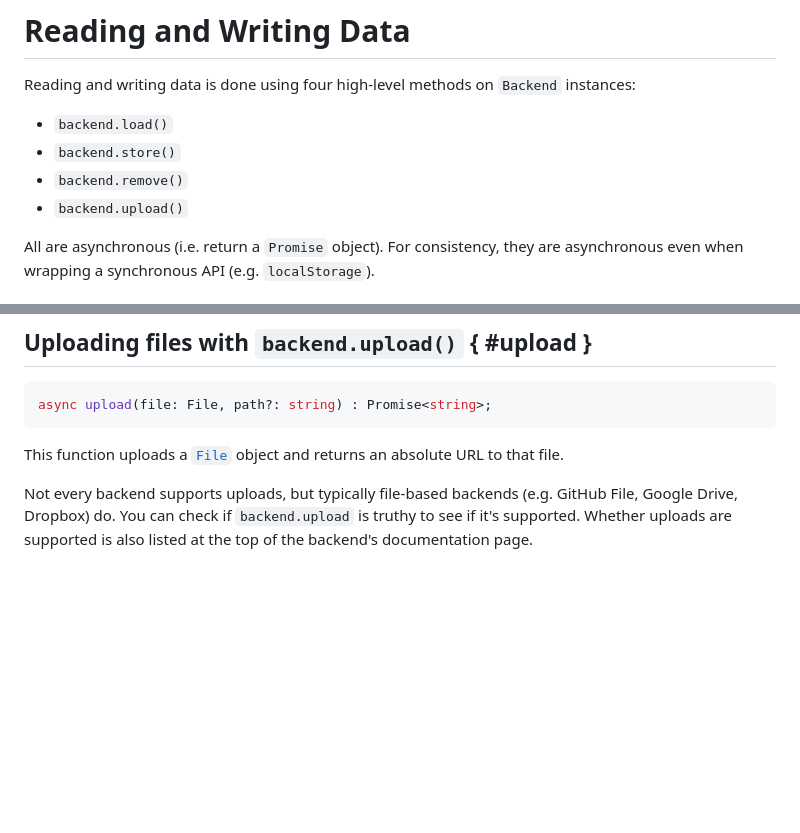
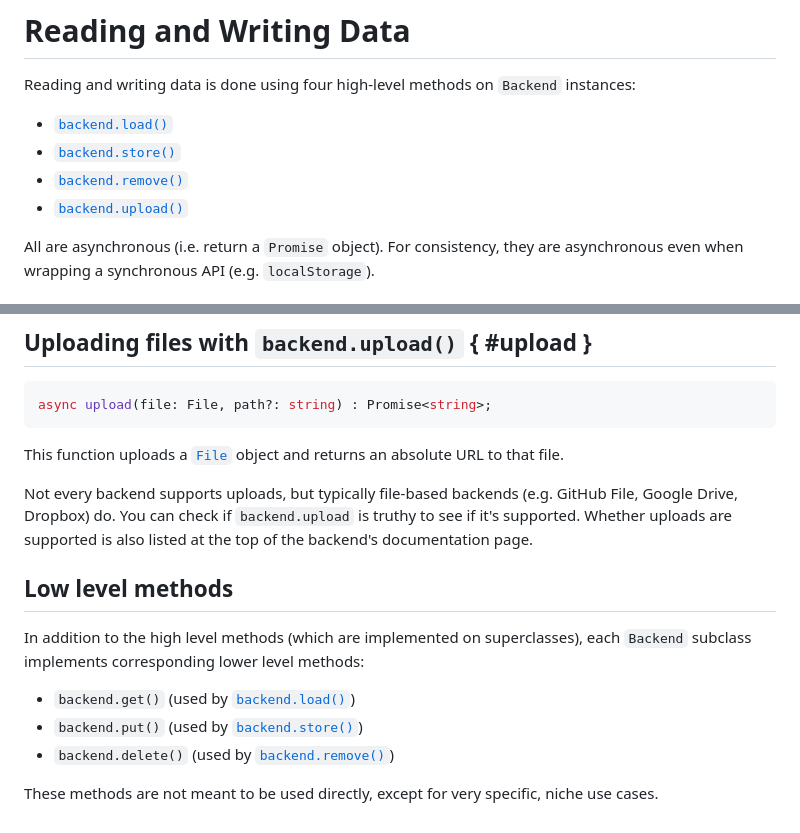
Before and after one commit to madatajs/madata, a Markdown page: docs/readwrite.md, 2 parts joined by grey strips. Drawn GitHub-style; blank space fills up the shorter version.

Commit message:
Read-write docs
- TOC
- Low level methods

```diff
--- a/docs/readwrite.md
+++ b/docs/readwrite.md
@@ -2,10 +2,10 @@
 
 Reading and writing data is done using four high-level methods on `Backend` instances:
 
-- `backend.load()`
-- `backend.store()`
-- `backend.remove()`
-- `backend.upload()`
+- [`backend.load()`](#load)
+- [`backend.store()`](#store)
+- [`backend.remove()`](#remove)
+- [`backend.upload()`](#upload)
 
 All are asynchronous (i.e. return a `Promise` object).
 For consistency, they are asynchronous even when wrapping a synchronous API (e.g. `localStorage`).
@@ -82,3 +82,15 @@ This function uploads a [`File`](https://developer.mozilla.org/en-US/docs/Web/AP
 Not every backend supports uploads, but typically file-based backends (e.g. GitHub File, Google Drive, Dropbox) do.
 You can check if `backend.upload` is truthy to see if it's supported.
 Whether uploads are supported is also listed at the top of the backend's documentation page.
+
+
+## Low level methods
+
+In addition to the high level methods (which are implemented on superclasses),
+each `Backend` subclass implements corresponding lower level methods:
+
+- `backend.get()` (used by [`backend.load()`](#load))
+- `backend.put()` (used by [`backend.store()`](#store))
+- `backend.delete()` (used by [`backend.remove()`](#remove))
+
+These methods are not meant to be used directly, except for very specific, niche use cases.
```
